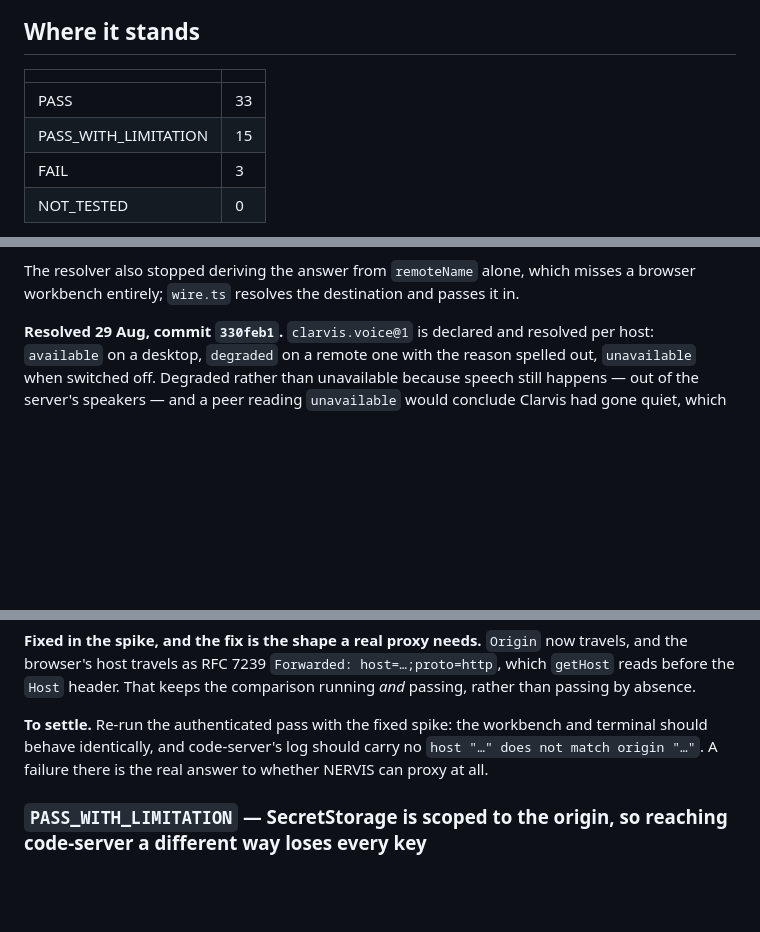
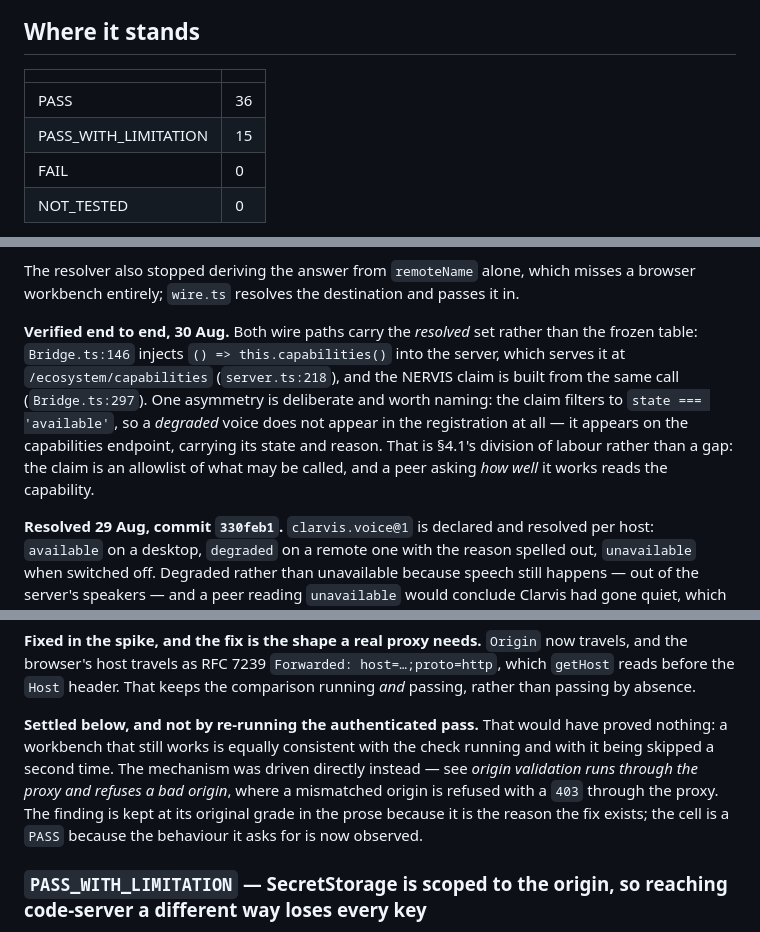
Before and after one commit to Krimkerre/clarvis, a Markdown page: docs/code-server-matrix.md, 3 parts joined by grey strips. GitHub-like rendering; blank space fills up the shorter version.

Commit message:
docs: regrade three stale FAIL cells and derive the matrix tally
Two of the three FAIL headings had been fixed on 29 Aug (330feb1) — the
labelling of SecretStorage as a keychain, and clarvis.voice@1 — and each
cell body already documented its own fix. Only the headings and the count
table were never updated, so the matrix reported three failures it did not
have. The third, origin validation, was settled two cells later by driving
the mechanism directly; its "To settle" paragraph now points there.

Verified rather than taken from the prose: the keychain source-scan guard
and the voice capability suite pass, and both wire paths carry the resolved
capability set (Bridge.ts:146 into the server, Bridge.ts:297 into the NERVIS
claim) rather than the frozen table.

The tally is now computed from the cell headings. Hand-incrementing it is
what allowed a stale count to sit above two fixed cells for a day.

36 PASS / 15 PASS_WITH_LIMITATION / 0 FAIL / 0 NOT_TESTED, 51 cells.

```diff
--- a/docs/code-server-matrix.md
+++ b/docs/code-server-matrix.md
@@ -59,9 +59,9 @@ unexamined, which is the difference this document exists to make.
 
 | | |
 |---|---|
-| PASS | 33 |
+| PASS | 36 |
 | PASS_WITH_LIMITATION | 15 |
-| FAIL | 3 |
+| FAIL | 0 |
 | NOT_TESTED | 0 |
 
 **How to read the confidence.** 14 cells have now been
@@ -569,6 +569,15 @@ interaction before the first utterance, because a browser refuses audio until th
 
 The resolver also stopped deriving the answer from `remoteName` alone, which misses a browser
 workbench entirely; `wire.ts` resolves the destination and passes it in.
+
+**Verified end to end, 30 Aug.** Both wire paths carry the *resolved* set rather than the
+frozen table: `Bridge.ts:146` injects `() => this.capabilities()` into the server, which serves
+it at `/ecosystem/capabilities` (`server.ts:218`), and the NERVIS claim is built from the same
+call (`Bridge.ts:297`). One asymmetry is deliberate and worth naming: the claim filters to
+`state === 'available'`, so a *degraded* voice does not appear in the registration at all — it
+appears on the capabilities endpoint, carrying its state and reason. That is §4.1's division of
+labour rather than a gap: the claim is an allowlist of what may be called, and a peer asking
+*how well* it works reads the capability.
 
 **Resolved 29 Aug, commit `330feb1`.** `clarvis.voice@1` is declared and resolved per host: `available` on a desktop, `degraded` on a remote one with the reason spelled out, `unavailable` when switched off. Degraded rather than unavailable because speech still happens — out of the server's speakers — and a peer reading `unavailable` would conclude Clarvis had gone quiet, which is a different and less alarming thing.
 
@@ -859,9 +868,12 @@ the browser's host travels as RFC 7239 `Forwarded: host=…;proto=http`, which `
 before the `Host` header. That keeps the comparison running *and* passing, rather than passing by
 absence.
 
-**To settle.** Re-run the authenticated pass with the fixed spike: the workbench and terminal
-should behave identically, and code-server's log should carry no `host "…" does not match origin
-"…"`. A failure there is the real answer to whether NERVIS can proxy at all.
+**Settled below, and not by re-running the authenticated pass.** That would have proved nothing:
+a workbench that still works is equally consistent with the check running and with it being
+skipped a second time. The mechanism was driven directly instead — see *origin validation runs
+through the proxy and refuses a bad origin*, where a mismatched origin is refused with a `403`
+through the proxy. The finding is kept at its original grade in the prose because it is the
+reason the fix exists; the cell is a `PASS` because the behaviour it asks for is now observed.
 
 ### `PASS_WITH_LIMITATION` — SecretStorage is scoped to the origin, so reaching code-server a different way loses every key
 
```
Also changed, not shown: other parts of docs/code-server-matrix.md (+4 -4 lines).
